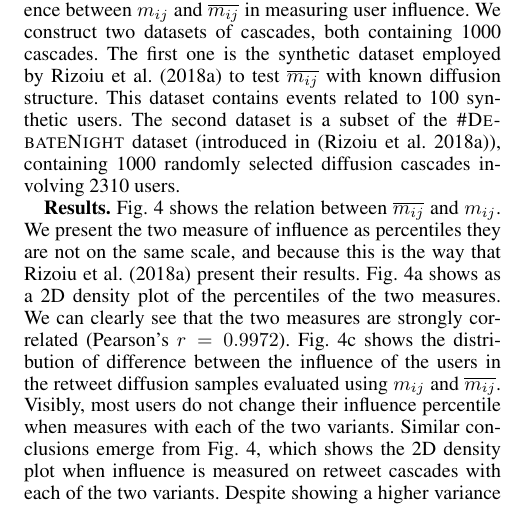
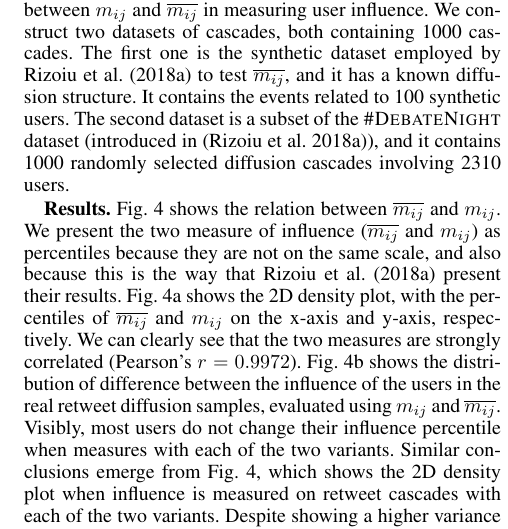
Before and after one commit to lexingxie/debateNight, a LaTeX paper (main.tex, which reads 3-changes-from-old-influence-estimation.tex): part of one column of page 6 of 6, cut so that both start at the same text. Compiled offline with pdfLaTeX.

Commit message:
A read-through the last section.

```diff
--- a/3-changes-from-old-influence-estimation.tex
+++ b/3-changes-from-old-influence-estimation.tex
@@ -24,16 +24,16 @@ Consequently, $\overline{m_{ij}}$ cannot be interpreted as a probability -- as o
 \textbf{Setup.}
 In this section, we set to investigate the difference between $m_{ij}$ and $\overline{m_{ij}}$ in measuring user influence.
 We construct two datasets of cascades, both containing 1000 cascades.
-The first one is the synthetic dataset employed by \citet{Rizoiu2018a} to test $\overline{m_{ij}}$ with known diffusion structure.
-This dataset contains events related to 100 synthetic users.
-The second dataset is a subset of the \debate dataset (introduced in \citep{Rizoiu2018a}), containing 1000 randomly selected diffusion cascades involving 2310 users.
+The first one is the synthetic dataset employed by \citet{Rizoiu2018a} to test $\overline{m_{ij}}$, and it has a known diffusion structure.
+It contains the events related to 100 synthetic users.
+The second dataset is a subset of the \debate dataset (introduced in \citep{Rizoiu2018a}), and it contains 1000 randomly selected diffusion cascades involving 2310 users.
 
 \textbf{Results.}
 \cref{fig:new-vs-old-infl} shows the relation between $\overline{m_{ij}}$ and $m_{ij}$.
-We present the two measure of influence as percentiles they are not on the same scale, and because this is the way that \citet{Rizoiu2018a} present their results.
-\cref{si-fig:new-old-simulated} shows as a 2D density plot of the percentiles of the two measures.
+We present the two measure of influence ($\overline{m_{ij}}$ and $m_{ij}$) as percentiles because they are not on the same scale, and also because this is the way that \citet{Rizoiu2018a} present their results.
+\cref{si-fig:new-old-simulated} shows the 2D density plot, with  the percentiles of $\overline{m_{ij}}$ and $m_{ij}$ on the x-axis and y-axis, respectively.
 We can clearly see that the two measures are strongly correlated (Pearson's $r = 0.9972$).
-\cref{si-fig:new-old-real} shows the distribution of difference between the influence of the users in the retweet diffusion samples evaluated using $m_{ij}$ and $\overline{m_{ij}}$.
+\cref{si-fig:new-old-real-diff} shows the distribution of difference between the influence of the users in the real retweet diffusion samples, evaluated using $m_{ij}$ and $\overline{m_{ij}}$.
 Visibly, most users do not change their influence percentile when measures with each of the two variants.
 Similar conclusions emerge from \cref{fig:new-vs-old-infl}, which shows the 2D density plot when influence is measured on retweet cascades with each of the two variants.
 Despite showing a higher variance than in the synthetic case, most users retain their influence percentile regardless of the influence formula employed.
```
Also changed, not shown: 3-changes-from-old-influence-estimation.tex (2 more changed lines).
